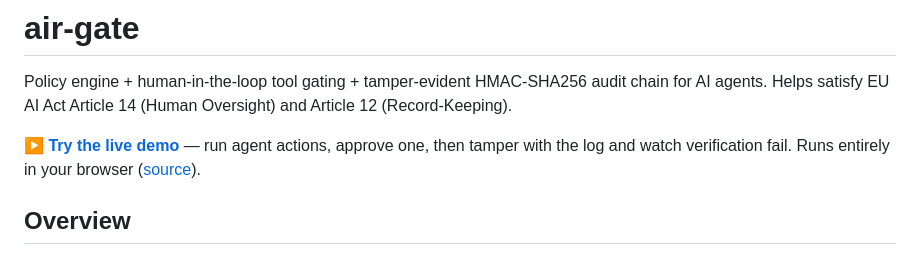
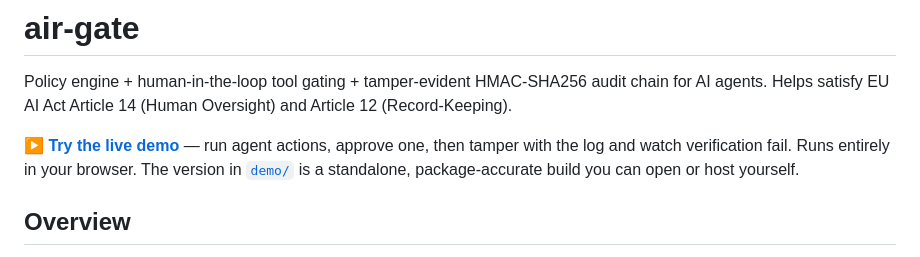
Before and after one commit to airblackbox/air-gate, a Markdown page: README.md, the part around the change. GitHub-like rendering.

Commit message:
docs: point live-demo link at the existing hosted demo
airblackbox.ai deploys from the airblackbox-site repo, not air-gate, so this
repo's demo/ is a standalone/self-host build. Link the working live URL
(/demo/gate) and describe demo/ as the package-accurate local build.

Co-Authored-By: Claude Opus 4.8 <noreply@anthropic.com>

```diff
--- a/README.md
+++ b/README.md
@@ -4,7 +4,7 @@ Policy engine + human-in-the-loop tool gating + tamper-evident HMAC-SHA256 audit
 chain for AI agents. Helps satisfy EU AI Act Article 14 (Human Oversight) and
 Article 12 (Record-Keeping).
 
-**▶ [Try the live demo](https://airblackbox.ai/gate)** — run agent actions, approve one, then tamper with the log and watch verification fail. Runs entirely in your browser ([source](demo/)).
+**▶ [Try the live demo](https://airblackbox.ai/demo/gate)** — run agent actions, approve one, then tamper with the log and watch verification fail. Runs entirely in your browser. The version in [`demo/`](demo/) is a standalone, package-accurate build you can open or host yourself.
 
 ## Overview
 
```
